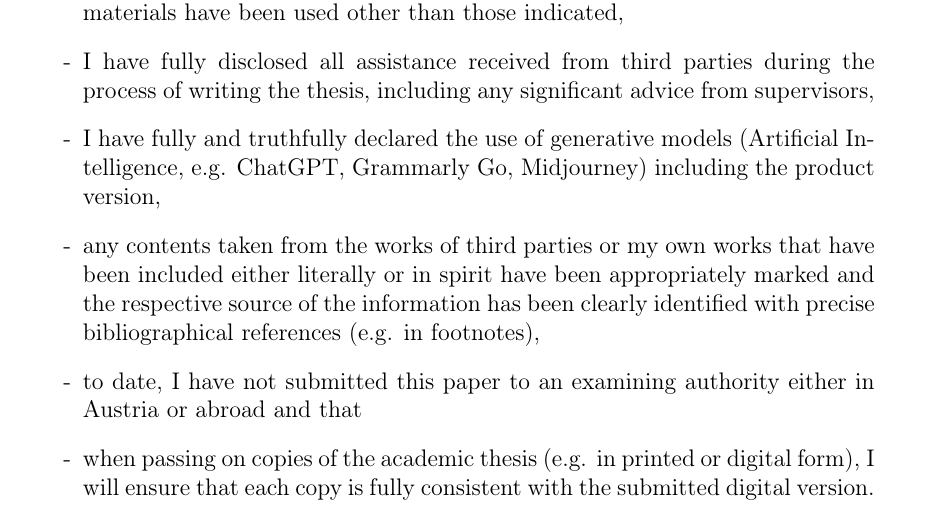
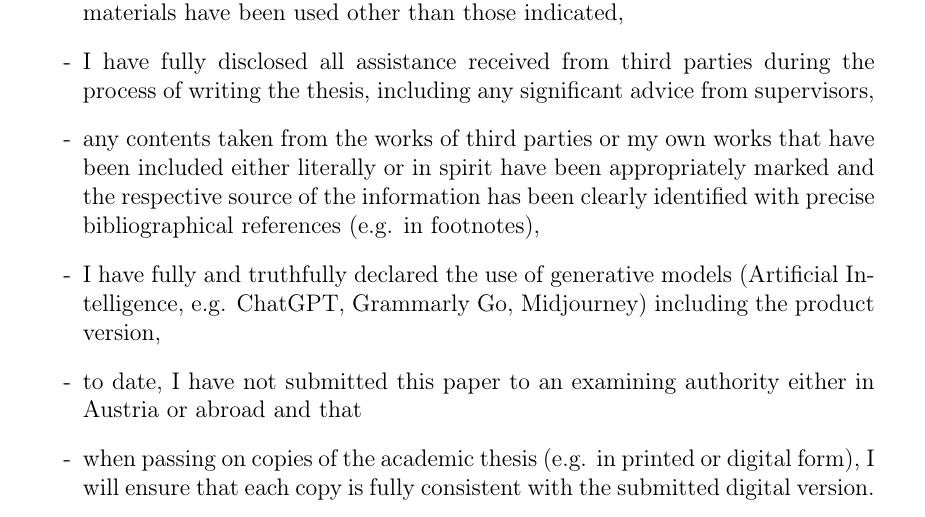
Before and after one commit to smartgrids-aau/thesis-template, a LaTeX thesis (main.tex, which reads erklaerung.tex): part of page 3 of 52, cut so that both start at the same text. Compiled offline with pdfLaTeX.

Commit message:
Update erklaerung.tex
fixed order to match AAU template

```diff
--- a/erklaerung.tex
+++ b/erklaerung.tex
@@ -8,8 +8,8 @@ I hereby declare in lieu of an oath that
 \begin{itemize}
     \item[-] the submitted academic paper is entirely my own work and that no auxiliary materials have been used other than those indicated,
     \item[-] I have fully disclosed all assistance received from third parties during the process of writing the thesis, including any significant advice from supervisors,
+    \item[-] any contents taken from the works of third parties or my own works that have been included either literally or in spirit have been appropriately marked and the respective source of the information has been clearly identified with precise bibliographical references (e.g. in footnotes),
     \item[-] I have fully and truthfully declared the use of generative models (Artificial Intelligence, e.g. ChatGPT, Grammarly Go, Midjourney) including the product version,
-    \item[-] any contents taken from the works of third parties or my own works that have been included either literally or in spirit have been appropriately marked and the respective source of the information has been clearly identified with precise bibliographical references (e.g. in footnotes),
     \item[-] to date, I have not submitted this paper to an examining authority either in Austria or abroad and that
     \item[-] when passing on copies of the academic thesis (e.g. in printed or digital form), I will ensure that each copy is fully consistent with the submitted digital version.
 \end{itemize}
```
